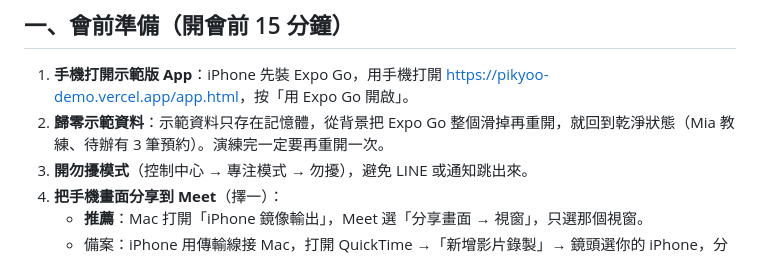
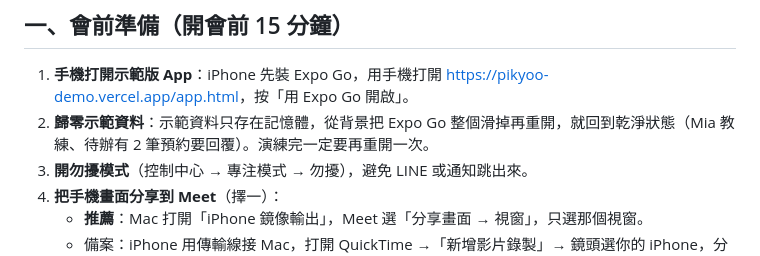
Before and after one commit to wutiger555/PIKYOO, a Markdown page: docs/demo/演示流程.md, the part around the change. Rendered like a GitHub page.

Commit message:
Fix demo script count

```diff
--- a/docs/demo/演示流程.md
+++ b/docs/demo/演示流程.md
@@ -6,7 +6,7 @@
 ## 一、會前準備（開會前 15 分鐘）
 
 1. **手機打開示範版 App**：iPhone 先裝 Expo Go，用手機打開 <https://pikyoo-demo.vercel.app/app.html>，按「用 Expo Go 開啟」。
-2. **歸零示範資料**：示範資料只存在記憶體，從背景把 Expo Go 整個滑掉再重開，就回到乾淨狀態（Mia 教練、待辦有 3 筆預約）。演練完一定要再重開一次。
+2. **歸零示範資料**：示範資料只存在記憶體，從背景把 Expo Go 整個滑掉再重開，就回到乾淨狀態（Mia 教練、待辦有 2 筆預約要回覆）。演練完一定要再重開一次。
 3. **開勿擾模式**（控制中心 → 專注模式 → 勿擾），避免 LINE 或通知跳出來。
 4. **把手機畫面分享到 Meet**（擇一）：
    - **推薦**：Mac 打開「iPhone 鏡像輸出」，Meet 選「分享畫面 → 視窗」，只選那個視窗。
```
